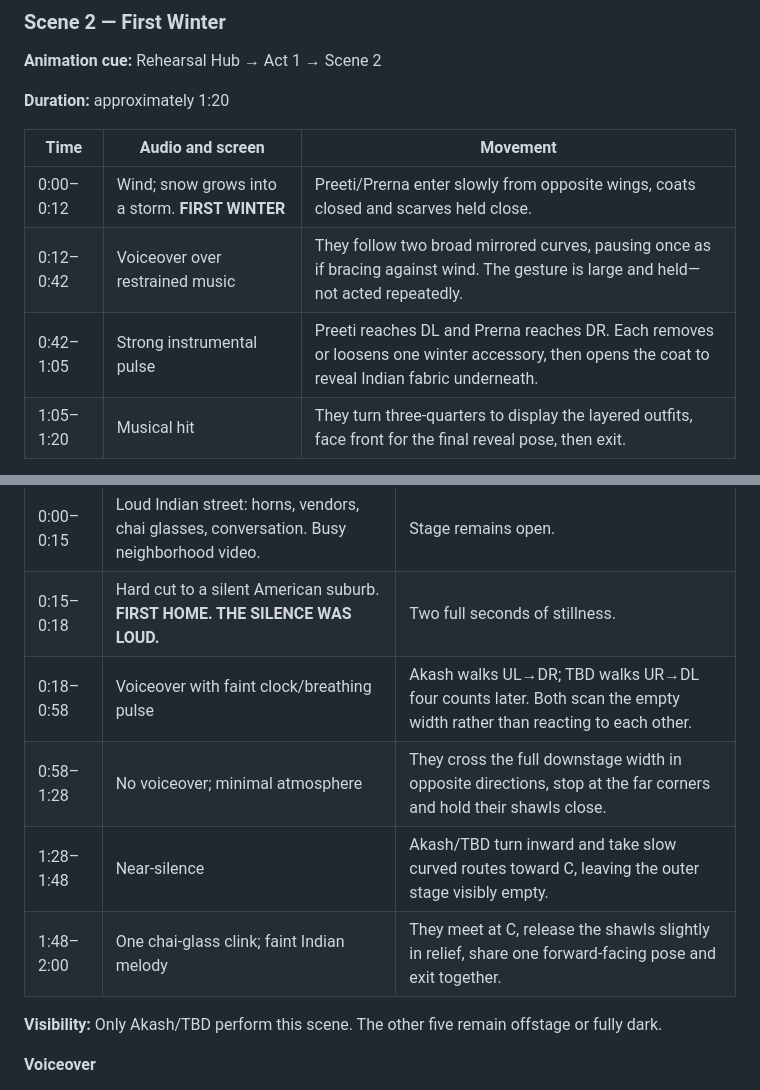
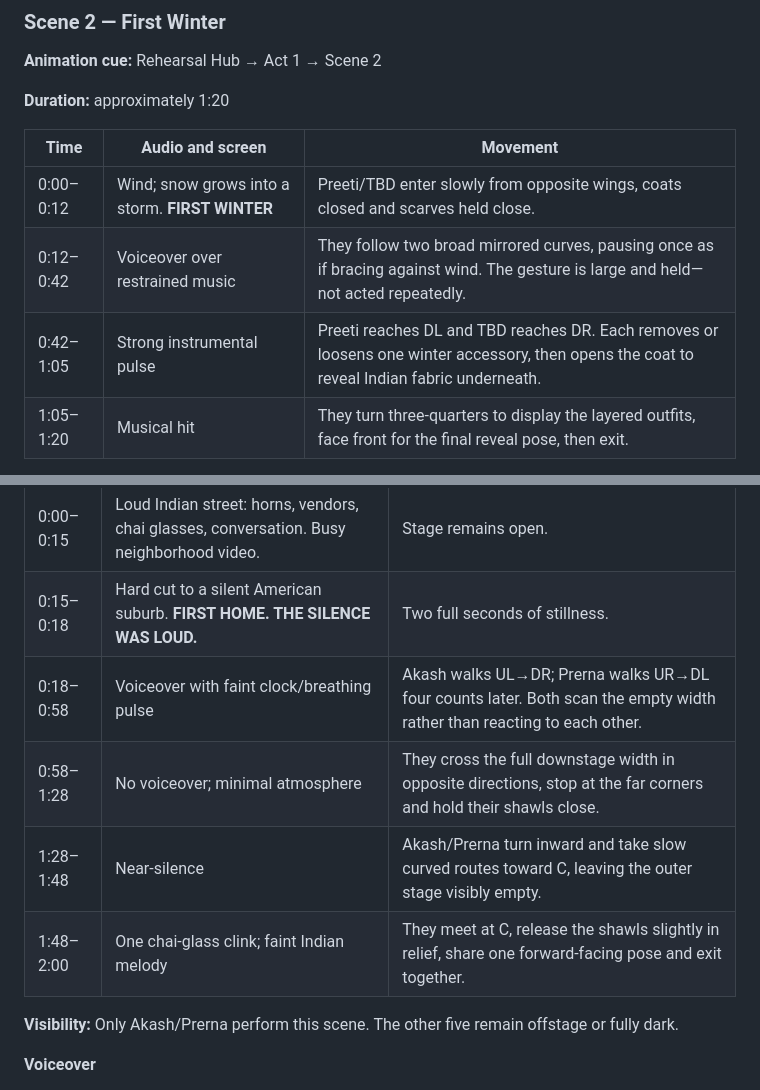
Before and after one commit to Joyeta88/dishari-fashion-show-rehearsal, a Markdown page: SCRIPT.md, 2 parts joined by grey strips. Drawn GitHub-style.

```diff
--- a/SCRIPT.md
+++ b/SCRIPT.md
@@ -136,9 +136,9 @@ The suitcases are scenic anchors. They are rolled on once, remain at two fixed u
 
 | Time | Audio and screen | Movement |
 |---|---|---|
-| 0:00–0:12 | Wind; snow grows into a storm. **FIRST WINTER** | Preeti/Prerna enter slowly from opposite wings, coats closed and scarves held close. |
+| 0:00–0:12 | Wind; snow grows into a storm. **FIRST WINTER** | Preeti/TBD enter slowly from opposite wings, coats closed and scarves held close. |
 | 0:12–0:42 | Voiceover over restrained music | They follow two broad mirrored curves, pausing once as if bracing against wind. The gesture is large and held—not acted repeatedly. |
-| 0:42–1:05 | Strong instrumental pulse | Preeti reaches DL and Prerna reaches DR. Each removes or loosens one winter accessory, then opens the coat to reveal Indian fabric underneath. |
+| 0:42–1:05 | Strong instrumental pulse | Preeti reaches DL and TBD reaches DR. Each removes or loosens one winter accessory, then opens the coat to reveal Indian fabric underneath. |
 | 1:05–1:20 | Musical hit | They turn three-quarters to display the layered outfits, face front for the final reveal pose, then exit. |
 
 **Voiceover**
@@ -156,12 +156,12 @@ The suitcases are scenic anchors. They are rolled on once, remain at two fixed u
 |---|---|---|
 | 0:00–0:15 | Loud Indian street: horns, vendors, chai glasses, conversation. Busy neighborhood video. | Stage remains open. |
 | 0:15–0:18 | Hard cut to a silent American suburb. **FIRST HOME. THE SILENCE WAS LOUD.** | Two full seconds of stillness. |
-| 0:18–0:58 | Voiceover with faint clock/breathing pulse | Akash walks UL→DR; TBD walks UR→DL four counts later. Both scan the empty width rather than reacting to each other. |
+| 0:18–0:58 | Voiceover with faint clock/breathing pulse | Akash walks UL→DR; Prerna walks UR→DL four counts later. Both scan the empty width rather than reacting to each other. |
 | 0:58–1:28 | No voiceover; minimal atmosphere | They cross the full downstage width in opposite directions, stop at the far corners and hold their shawls close. |
-| 1:28–1:48 | Near-silence | Akash/TBD turn inward and take slow curved routes toward C, leaving the outer stage visibly empty. |
+| 1:28–1:48 | Near-silence | Akash/Prerna turn inward and take slow curved routes toward C, leaving the outer stage visibly empty. |
 | 1:48–2:00 | One chai-glass clink; faint Indian melody | They meet at C, release the shawls slightly in relief, share one forward-facing pose and exit together. |
 
-**Visibility:** Only Akash/TBD perform this scene. The other five remain offstage or fully dark.
+**Visibility:** Only Akash/Prerna perform this scene. The other five remain offstage or fully dark.
 
 **Voiceover**
 
```
Also changed, not shown: other parts of SCRIPT.md (+5 -5 lines).
